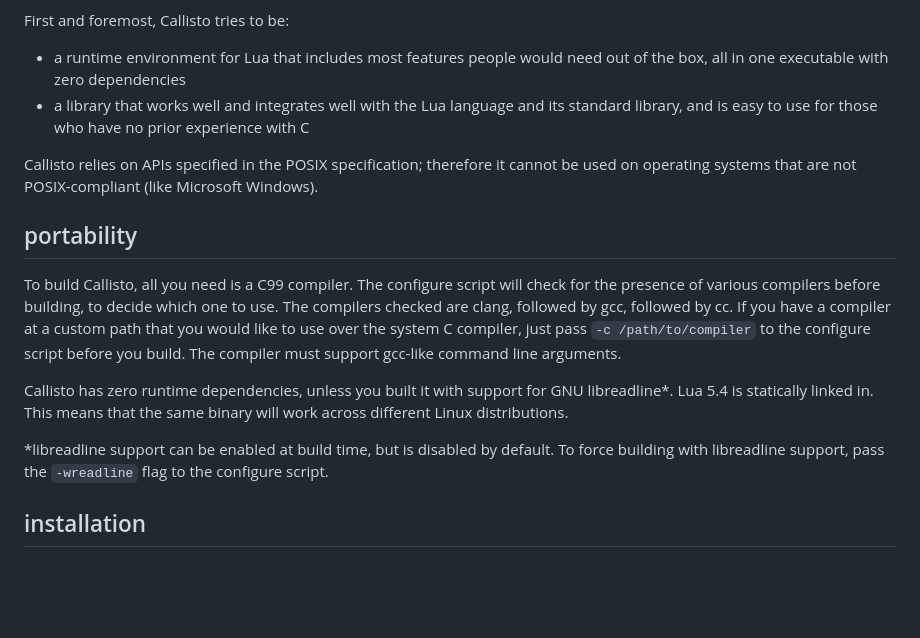
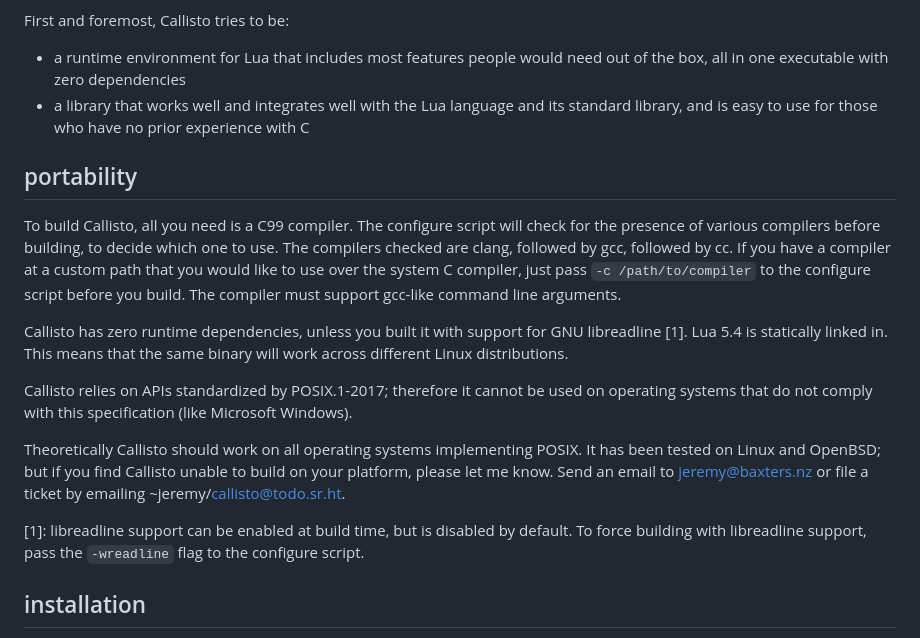
Before and after one commit to jtbx/callisto, a Markdown page: README.md, the part around the change. Drawn GitHub-style; blank space fills up the shorter version.

Commit message:
README.md: add note surrounding POSIX compatibility
Also specify the supported POSIX revision is POSIX.1-2017.
POSIX.1-2024 is soon to be published.

```diff
--- a/README.md
+++ b/README.md
@@ -21,10 +21,6 @@ First and foremost, Callisto tries to be:
    and its standard library, and is easy to use for those who have no
    prior experience with C
 
-Callisto relies on APIs specified in the POSIX specification;
-therefore it cannot be used on operating systems that are not
-POSIX-compliant (like Microsoft Windows).
-
 ## portability
 
 To build Callisto, all you need is a C99 compiler. The configure
@@ -37,11 +33,21 @@ configure script before you build. The compiler must support gcc-like
 command line arguments.
 
 Callisto has zero runtime dependencies, unless you built it with
-support for GNU libreadline*. Lua 5.4 is statically linked in. This
+support for GNU libreadline [1]. Lua 5.4 is statically linked in. This
 means that the same binary will work across different Linux
 distributions.
 
-*libreadline support can be enabled at build time, but is disabled by
+Callisto relies on APIs standardized by POSIX.1-2017; therefore it
+cannot be used on operating systems that do not comply with this
+specification (like Microsoft Windows).
+
+Theoretically Callisto should work on all operating systems
+implementing POSIX. It has been tested on Linux and OpenBSD; but if
+you find Callisto unable to build on your platform, please let me
+know. Send an email to jeremy@baxters.nz or file a ticket by emailing
+~jeremy/callisto@todo.sr.ht.
+
+[1]: libreadline support can be enabled at build time, but is disabled by
 default. To force building with libreadline support, pass the
 `-wreadline` flag to the configure script.
 
```
